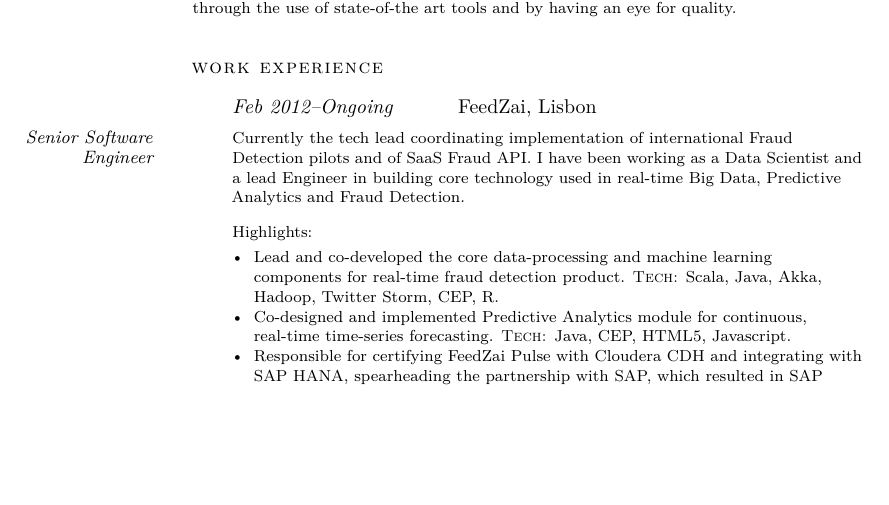
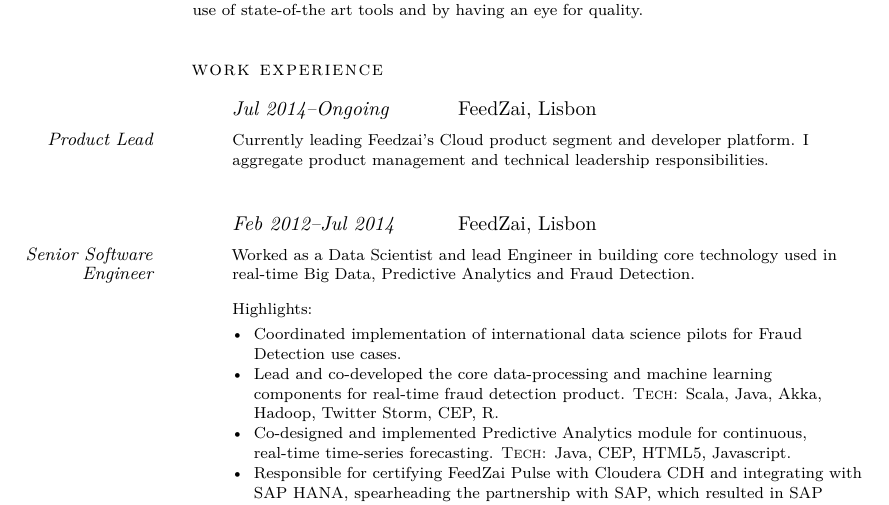
Before and after one commit to antonioalegria/joycv, a LaTeX CV (cv.tex): part of page 1 of 3, cut so that both start at the same text, the shorter picture padded with empty space. The pictures show the PDF file cv.pdf that the author committed with the source.

Commit message:
Updated text (though already out-of-date...).

```diff
--- a/cv.tex
+++ b/cv.tex
@@ -26,15 +26,23 @@
 
   \Section{Work Experience}
 
-  \NewWorkExperience{Feb 2012--Ongoing}{FeedZai,}{Lisbon}
+  \NewWorkExperience{Jul 2014--Ongoing}{FeedZai,}{Lisbon}
 
-  \Description{Senior Software Engineer}{Currently the tech lead coordinating implementation of international Fraud Detection pilots and of SaaS Fraud API. I have been working as a Data Scientist and a lead Engineer in building core technology used in real-time Big Data, Predictive Analytics and Fraud Detection.}
+  \Description{Product Lead}{Currently leading Feedzai's Cloud product segment and developer platform. I aggregate product management and technical leadership responsibilities.}
+
+  \Sep
+
+
+  \NewWorkExperience{Feb 2012--Jul 2014}{FeedZai,}{Lisbon}
+
+  \Description{Senior Software Engineer}{Worked as a Data Scientist and lead Engineer in building core technology used in real-time Big Data, Predictive Analytics and Fraud Detection.}
 
   \Highlights{Highlights:} {
   \begin{itemize}[nosep,noitemsep,leftmargin=3.85em]
+    \item Coordinated implementation of international data science pilots for Fraud Detection use cases.
     \item Lead and co-developed the core data-processing and machine learning components for real-time fraud detection product. \Tech{Scala, Java, Akka, Hadoop, Twitter Storm, CEP, R}.
-	  \item Co-designed and implemented Predictive Analytics module for continuous, real-time time-series forecasting. \Tech{Java, CEP, HTML5, Javascript}.
-	  \item Responsible for certifying FeedZai Pulse with Cloudera CDH and integrating with SAP HANA, spearheading the partnership with SAP, which resulted in SAP Ventures' investment in FeedZai. \Tech{Java, Flume, SQL, SAP HANA}.
+	\item Co-designed and implemented Predictive Analytics module for continuous, real-time time-series forecasting. \Tech{Java, CEP, HTML5, Javascript}.
+	\item Responsible for certifying FeedZai Pulse with Cloudera CDH and integrating with SAP HANA, spearheading the partnership with SAP, which resulted in SAP Ventures' investment in FeedZai. \Tech{Java, Flume, SQL, SAP HANA}.
   \end{itemize}
   }
 
```
Also changed, not shown: cv.pdf, cv.tex (2 more changed lines).
